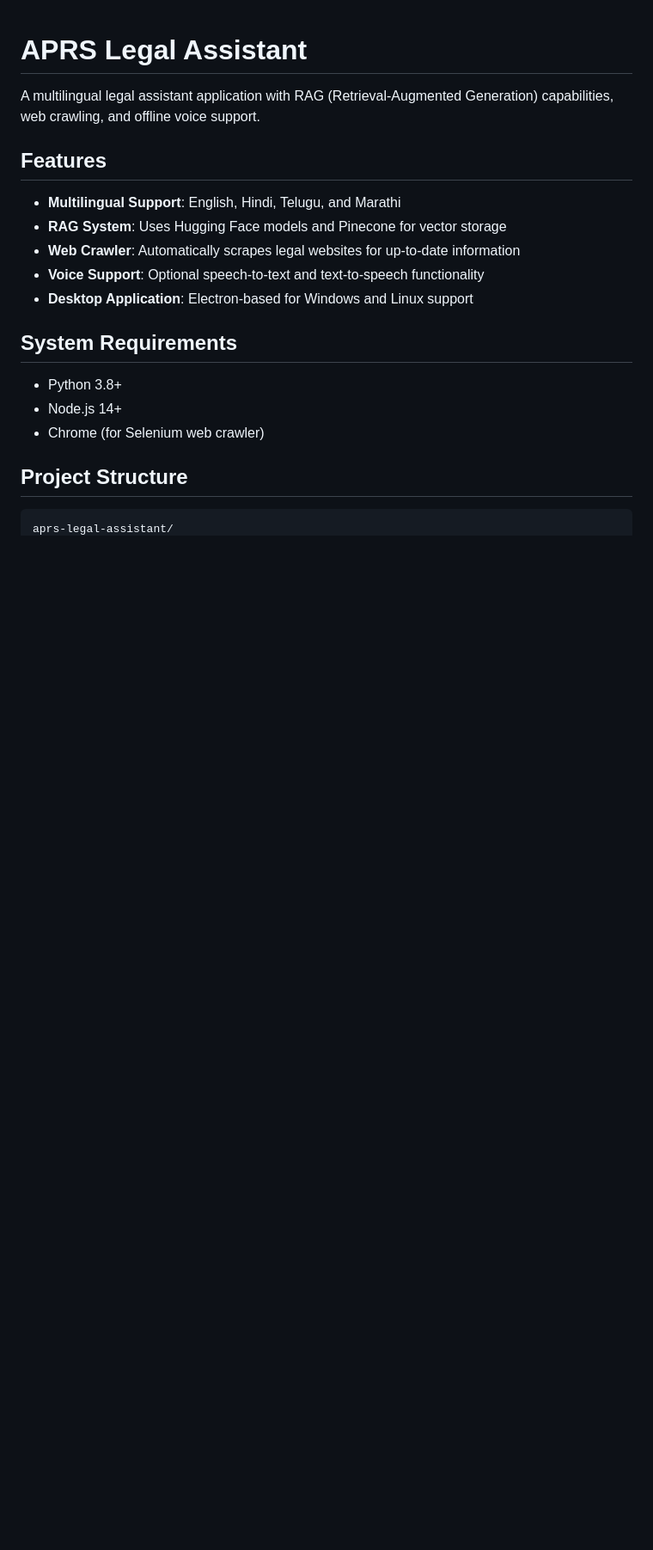
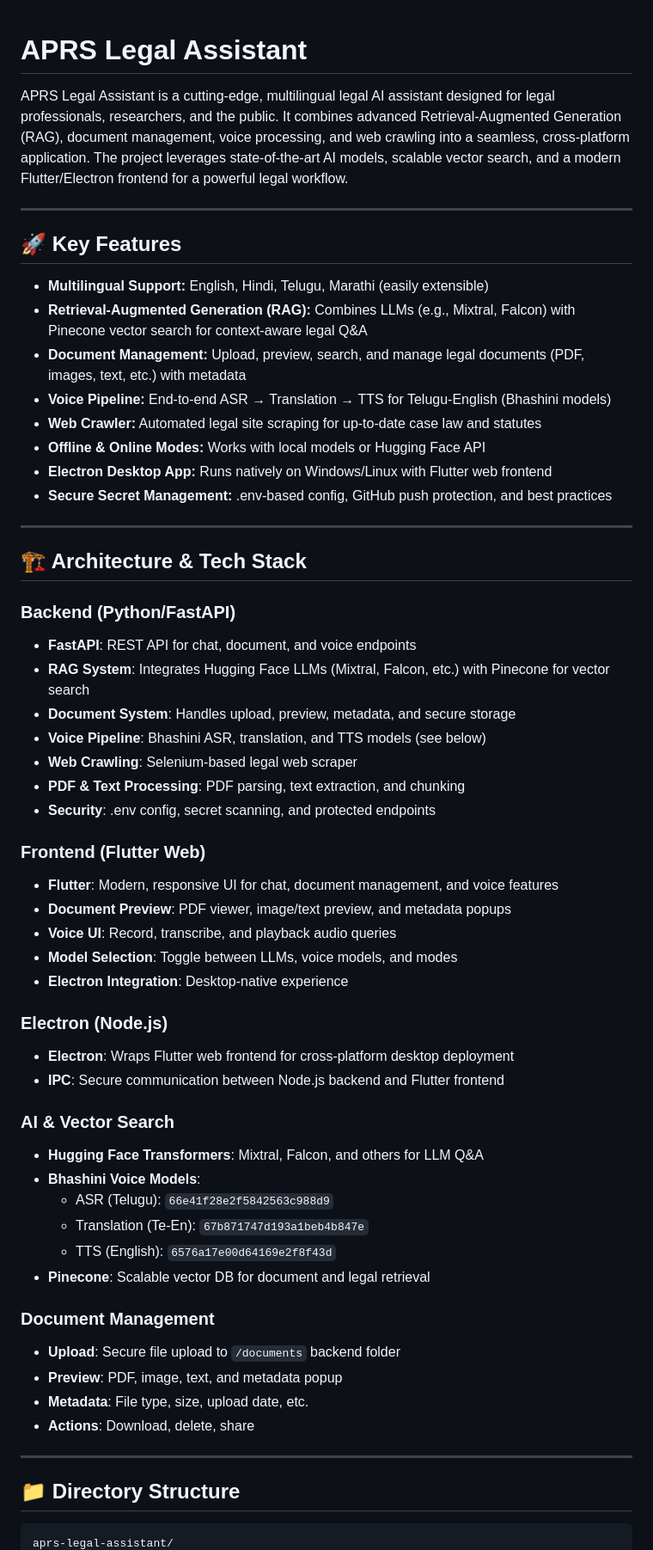
Before and after one commit to krishnakoushik9/microsoft-Ideathon0_bhasha_bandhu, a Markdown page: aprs-legal-assistant/README.md, the part around one of its changes. Shown at 86% size. GitHub-like rendering; blank space fills up the shorter version.

Commit message:
docs: comprehensive technical README for APRS Legal Assistant

````diff
--- a/aprs-legal-assistant/README.md
+++ b/aprs-legal-assistant/README.md
@@ -1,22 +1,61 @@
 # APRS Legal Assistant
 
-A multilingual legal assistant application with RAG (Retrieval-Augmented Generation) capabilities, web crawling, and offline voice support.
+APRS Legal Assistant is a cutting-edge, multilingual legal AI assistant designed for legal professionals, researchers, and the public. It combines advanced Retrieval-Augmented Generation (RAG), document management, voice processing, and web crawling into a seamless, cross-platform application. The project leverages state-of-the-art AI models, scalable vector search, and a modern Flutter/Electron frontend for a powerful legal workflow.
 
-## Features
+---
 
-- **Multilingual Support**: English, Hindi, Telugu, and Marathi
-- **RAG System**: Uses Hugging Face models and Pinecone for vector storage
-- **Web Crawler**: Automatically scrapes legal websites for up-to-date information
-- **Voice Support**: Optional speech-to-text and text-to-speech functionality
-- **Desktop Application**: Electron-based for Windows and Linux support
+## 🚀 Key Features
 
-## System Requirements
+- **Multilingual Support:** English, Hindi, Telugu, Marathi (easily extensible)
+- **Retrieval-Augmented Generation (RAG):** Combines LLMs (e.g., Mixtral, Falcon) with Pinecone vector search for context-aware legal Q&A
+- **Document Management:** Upload, preview, search, and manage legal documents (PDF, images, text, etc.) with metadata
+- **Voice Pipeline:** End-to-end ASR → Translation → TTS for Telugu-English (Bhashini models)
+- **Web Crawler:** Automated legal site scraping for up-to-date case law and statutes
+- **Offline & Online Modes:** Works with local models or Hugging Face API
+- **Electron Desktop App:** Runs natively on Windows/Linux with Flutter web frontend
+- **Secure Secret Management:** .env-based config, GitHub push protection, and best practices
 
-- Python 3.8+
-- Node.js 14+
-- Chrome (for Selenium web crawler)
+---
 
-## Project Structure
+## 🏗️ Architecture & Tech Stack
+
+### Backend (Python/FastAPI)
+- **FastAPI**: REST API for chat, document, and voice endpoints
+- **RAG System**: Integrates Hugging Face LLMs (Mixtral, Falcon, etc.) with Pinecone for vector search
+- **Document System**: Handles upload, preview, metadata, and secure storage
+- **Voice Pipeline**: Bhashini ASR, translation, and TTS models (see below)
+- **Web Crawling**: Selenium-based legal web scraper
+- **PDF & Text Processing**: PDF parsing, text extraction, and chunking
+- **Security**: .env config, secret scanning, and protected endpoints
+
+### Frontend (Flutter Web)
+- **Flutter**: Modern, responsive UI for chat, document management, and voice features
+- **Document Preview**: PDF viewer, image/text preview, and metadata popups
+- **Voice UI**: Record, transcribe, and playback audio queries
+- **Model Selection**: Toggle between LLMs, voice models, and modes
+- **Electron Integration**: Desktop-native experience
+
+### Electron (Node.js)
+- **Electron**: Wraps Flutter web frontend for cross-platform desktop deployment
+- **IPC**: Secure communication between Node.js backend and Flutter frontend
+
+### AI & Vector Search
+- **Hugging Face Transformers**: Mixtral, Falcon, and others for LLM Q&A
+- **Bhashini Voice Models**:
+  - ASR (Telugu): `66e41f28e2f5842563c988d9`
+  - Translation (Te-En): `67b871747d193a1beb4b847e`
+  - TTS (English): `6576a17e00d64169e2f8f43d`
+- **Pinecone**: Scalable vector DB for document and legal retrieval
+
+### Document Management
+- **Upload**: Secure file upload to `/documents` backend folder
+- **Preview**: PDF, image, text, and metadata popup
+- **Metadata**: File type, size, upload date, etc.
+- **Actions**: Download, delete, share
+
+---
+
+## 📁 Directory Structure
 
 ```
 aprs-legal-assistant/
````
Also changed, not shown: other parts of aprs-legal-assistant/README.md (+106 -56 lines).
